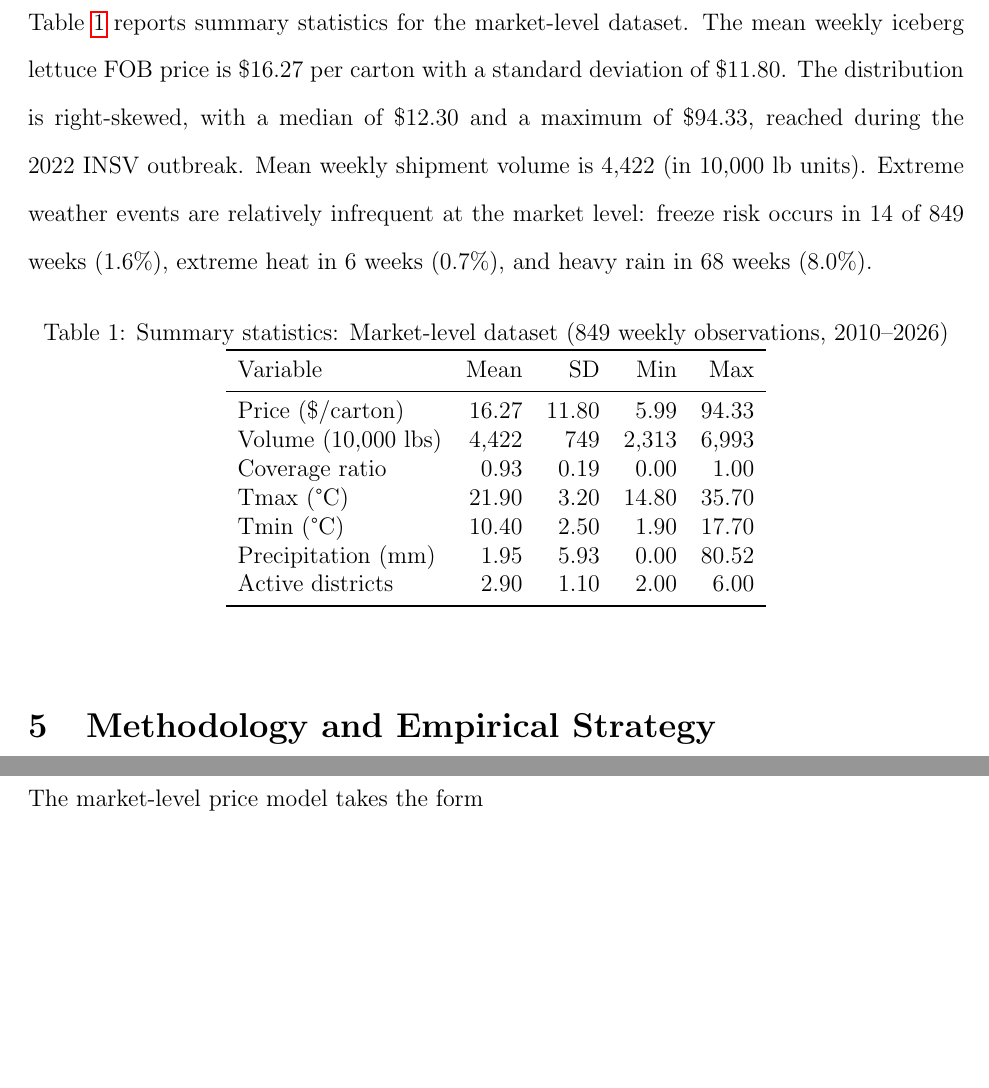
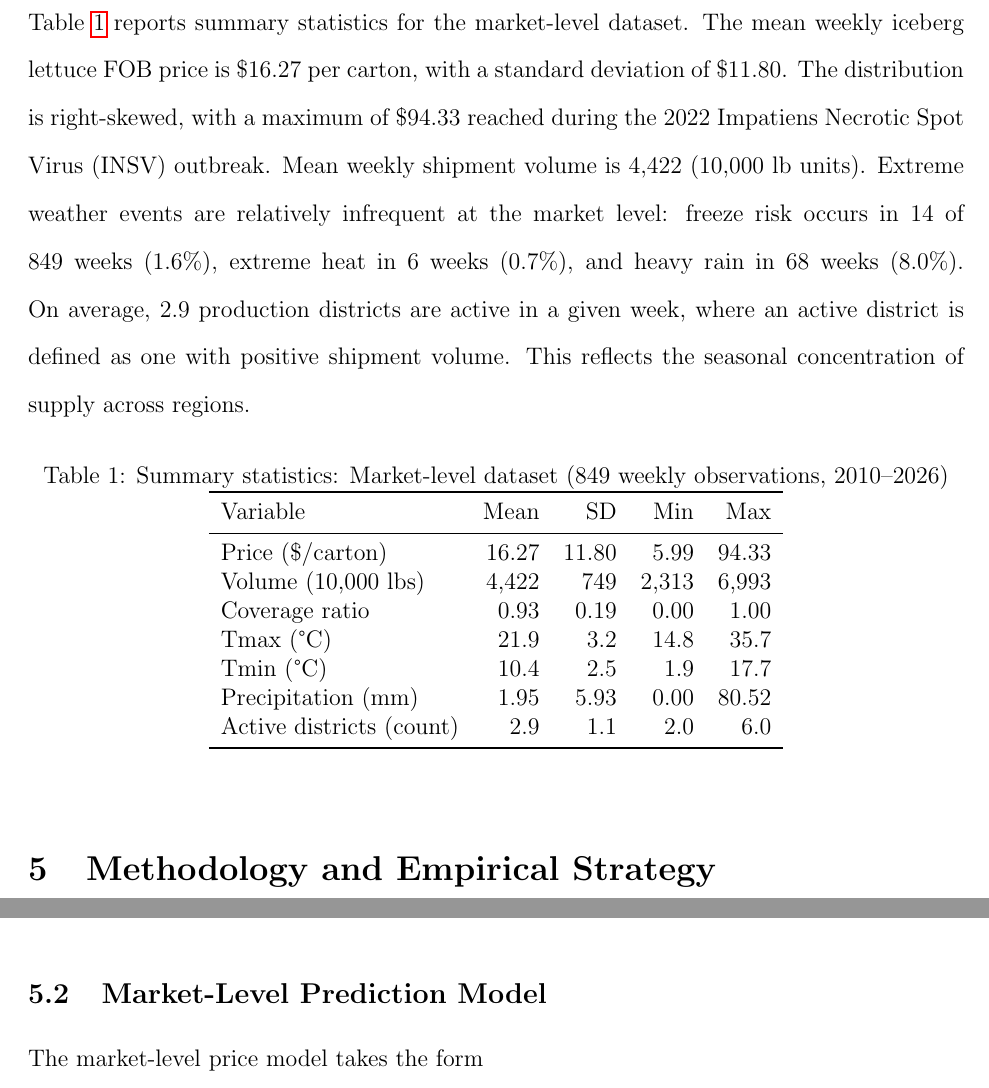
Before and after one commit to yuhanols/agri-risk, a LaTeX paper (paper/main.tex): two parts of pages 13 and 15 of 38, joined at a grey line, cut so that both start at the same text, the shorter picture padded with empty space. Compiled offline with pdfLaTeX.

Commit message:
Updates from Overleaf

```diff
--- a/paper/main.tex
+++ b/paper/main.tex
@@ -138,8 +138,7 @@ This uneven coverage has two implications. First, price data are missing non-ran
 \subsection{Summary Statistics}
 \label{subsec:summary}
 % ------------------------------------------------------------
-
-Table~\ref{tab:summary} reports summary statistics for the market-level dataset. The mean weekly iceberg lettuce FOB price is \$16.27 per carton with a standard deviation of \$11.80. The distribution is right-skewed, with a median of \$12.30 and a maximum of \$94.33, reached during the 2022 INSV outbreak. Mean weekly shipment volume is 4,422 (in 10,000 lb units). Extreme weather events are relatively infrequent at the market level: freeze risk occurs in 14 of 849 weeks (1.6\%), extreme heat in 6 weeks (0.7\%), and heavy rain in 68 weeks (8.0\%).
+Table~\ref{tab:summary} reports summary statistics for the market-level dataset. The mean weekly iceberg lettuce FOB price is \$16.27 per carton, with a standard deviation of \$11.80. The distribution is right-skewed, with a maximum of \$94.33 reached during the 2022 Impatiens Necrotic Spot Virus (INSV) outbreak. Mean weekly shipment volume is 4,422 (10,000 lb units). Extreme weather events are relatively infrequent at the market level: freeze risk occurs in 14 of 849 weeks (1.6\%), extreme heat in 6 weeks (0.7\%), and heavy rain in 68 weeks (8.0\%). On average, 2.9 production districts are active in a given week, where an active district is defined as one with positive shipment volume. This reflects the seasonal concentration of supply across regions.
 
 \begin{table}[!htbp]
 \centering
@@ -152,13 +151,14 @@ Variable & Mean & SD & Min & Max \\
 Price (\$/carton) & 16.27 & 11.80 & 5.99 & 94.33 \\
 Volume (10,000 lbs) & 4,422 & 749 & 2,313 & 6,993 \\
 Coverage ratio & 0.93 & 0.19 & 0.00 & 1.00 \\
-Tmax (\textdegree C) & 21.90 & 3.20 & 14.80 & 35.70 \\
-Tmin (\textdegree C) & 10.40 & 2.50 & 1.90 & 17.70 \\
+Tmax (\textdegree C) & 21.9 & 3.2 & 14.8 & 35.7 \\
+Tmin (\textdegree C) & 10.4 & 2.5 & 1.9 & 17.7 \\
 Precipitation (mm) & 1.95 & 5.93 & 0.00 & 80.52 \\
-Active districts & 2.90 & 1.10 & 2.00 & 6.00 \\
+Active districts (count) & 2.9 & 1.1 & 2.0 & 6.0 \\
 \bottomrule
 \end{tabular}
 \end{table}
+
 
 % ============================================================
 \section{Methodology and Empirical Strategy}
```
